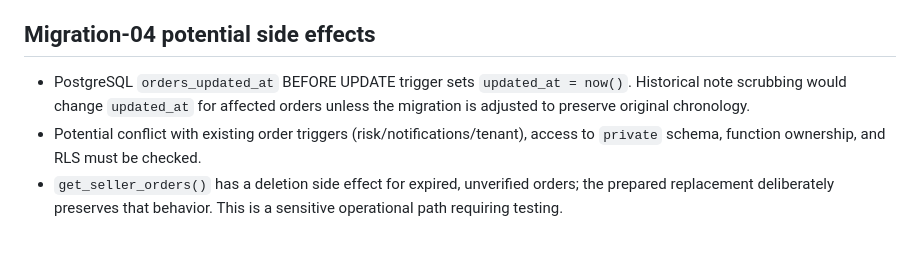
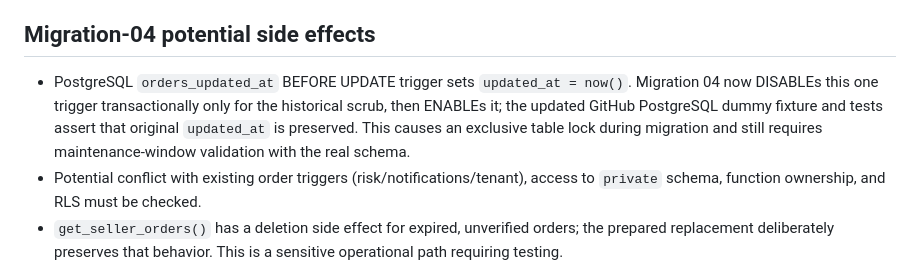
Before and after one commit to simo73989-bit/shoplink-maroc, a Markdown page: supabase/changes/PREFLIGHT_BACKUP_2026-10-26.md, the part around the change. Rendered like a GitHub page; blank space fills up the shorter version.

Commit message:
Update backup preflight for trigger-safe historical note scrub

```diff
--- a/supabase/changes/PREFLIGHT_BACKUP_2026-10-26.md
+++ b/supabase/changes/PREFLIGHT_BACKUP_2026-10-26.md
@@ -30,7 +30,7 @@ These counts and checksums are **NOT a database backup**. No personal data was c
 6. Migration `04_private_order_notes_PREPARED.sql` backfills notes, blanks `orders.note`, installs private-note capture trigger and replaces `get_seller_orders()`. It is **not yet applied to production**. Do not deploy it until backup, staging integration and live schema/trigger compatibility are verified.
 
 ## Migration-04 potential side effects
-- PostgreSQL `orders_updated_at` BEFORE UPDATE trigger sets `updated_at = now()`. Historical note scrubbing would change `updated_at` for affected orders unless the migration is adjusted to preserve original chronology.
+- PostgreSQL `orders_updated_at` BEFORE UPDATE trigger sets `updated_at = now()`. Migration 04 now DISABLEs this one trigger transactionally only for the historical scrub, then ENABLEs it; the updated GitHub PostgreSQL dummy fixture and tests assert that original `updated_at` is preserved. This causes an exclusive table lock during migration and still requires maintenance-window validation with the real schema.
 - Potential conflict with existing order triggers (risk/notifications/tenant), access to `private` schema, function ownership, and RLS must be checked.
 - `get_seller_orders()` has a deletion side effect for expired, unverified orders; the prepared replacement deliberately preserves that behavior. This is a sensitive operational path requiring testing.
 - When successfully migrated, no frontend design change is required; seller's note would remain blank until unlocked.
```
